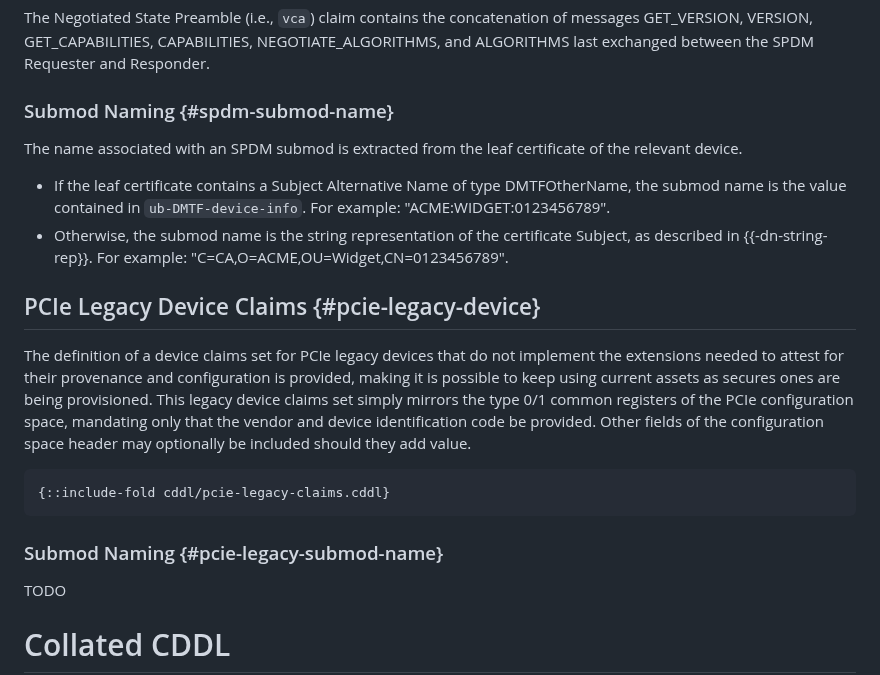
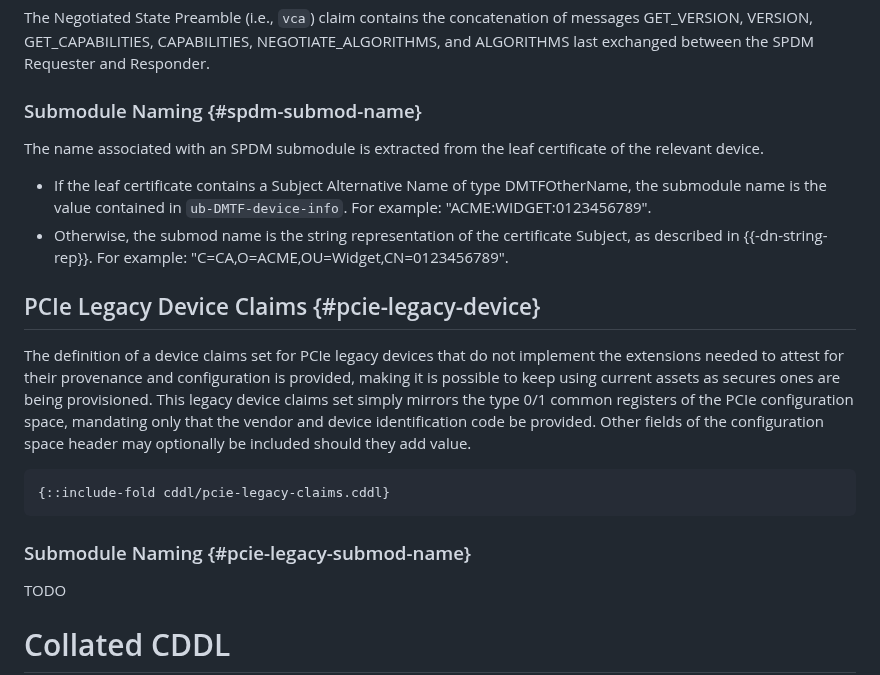
Before and after one commit to rats-device-attestation/draft-poirier-rats-eat-da, a Markdown page: draft-poirier-rats-eat-da.md, the part around the change. Drawn GitHub-style.

Commit message:
s/submod/submodule/g

```diff
--- a/draft-poirier-rats-eat-da.md
+++ b/draft-poirier-rats-eat-da.md
@@ -150,11 +150,11 @@ The certificates MUST be concatenated with no intermediate padding.
 
 The Negotiated State Preamble (i.e., `vca`) claim contains the concatenation of messages GET_VERSION, VERSION, GET_CAPABILITIES, CAPABILITIES, NEGOTIATE_ALGORITHMS, and ALGORITHMS last exchanged between the SPDM Requester and Responder.
 
-### Submod Naming {#spdm-submod-name}
+### Submodule Naming {#spdm-submod-name}
 
-The name associated with an SPDM submod is extracted from the leaf certificate of the relevant device.
+The name associated with an SPDM submodule is extracted from the leaf certificate of the relevant device.
 
-* If the leaf certificate contains a Subject Alternative Name of type DMTFOtherName, the submod name is the value contained in `ub-DMTF-device-info`.
+* If the leaf certificate contains a Subject Alternative Name of type DMTFOtherName, the submodule name is the value contained in `ub-DMTF-device-info`.
 For example: "ACME:WIDGET:0123456789".
 * Otherwise, the submod name is the string representation of the certificate Subject, as described in {{-dn-string-rep}}.
 For example: "C=CA,O=ACME,OU=Widget,CN=0123456789".
@@ -169,7 +169,7 @@ Other fields of the configuration space header may optionally be included should
 {::include-fold cddl/pcie-legacy-claims.cddl}
 ~~~
 
-### Submod Naming {#pcie-legacy-submod-name}
+### Submodule Naming {#pcie-legacy-submod-name}
 
 TODO
 
```
